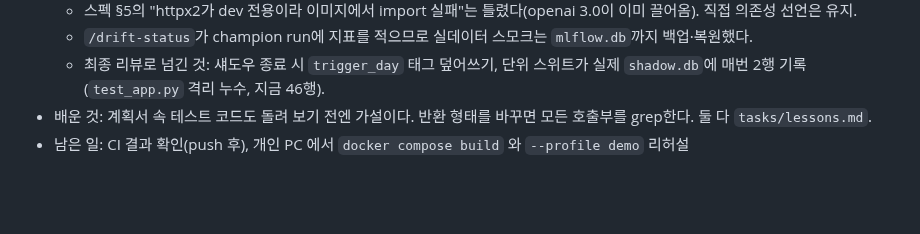
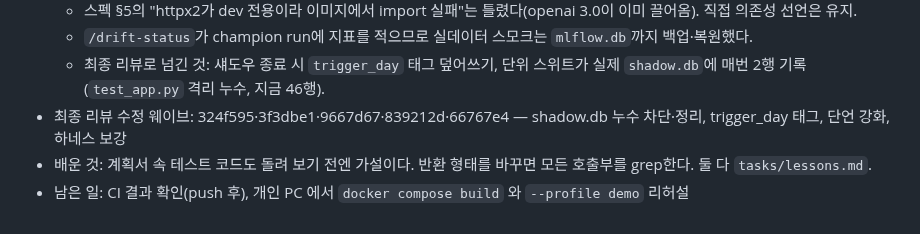
Before and after one commit to ojeongu63-lab/hanium, a Markdown page: hanium/tasks/todo.md, the part around the change. Rendered like a GitHub page; blank space fills up the shorter version.

```diff
--- a/hanium/tasks/todo.md
+++ b/hanium/tasks/todo.md
@@ -652,6 +652,7 @@ pull 받아 미팅하되 실시간까지 준비.
   - `/drift-status`가 champion run에 지표를 적으므로 실데이터 스모크는 `mlflow.db`까지 백업·복원했다.
   - 최종 리뷰로 넘긴 것: 섀도우 종료 시 `trigger_day` 태그 덮어쓰기, 단위 스위트가 실제 `shadow.db`에 매번
     2행 기록(`test_app.py` 격리 누수, 지금 46행).
+- 최종 리뷰 수정 웨이브: 324f595·3f3dbe1·9667d67·839212d·66767e4 — shadow.db 누수 차단·정리, trigger_day 태그, 단언 강화, 하네스 보강
 - 배운 것: 계획서 속 테스트 코드도 돌려 보기 전엔 가설이다. 반환 형태를 바꾸면 모든 호출부를 grep한다.
   둘 다 `tasks/lessons.md`.
 - 남은 일: CI 결과 확인(push 후), 개인 PC 에서 `docker compose build` 와 `--profile demo` 리허설
```
Also changed, not shown: hanium/02-cnc-machining/README.md (+3 -2 lines), 1 other file.
